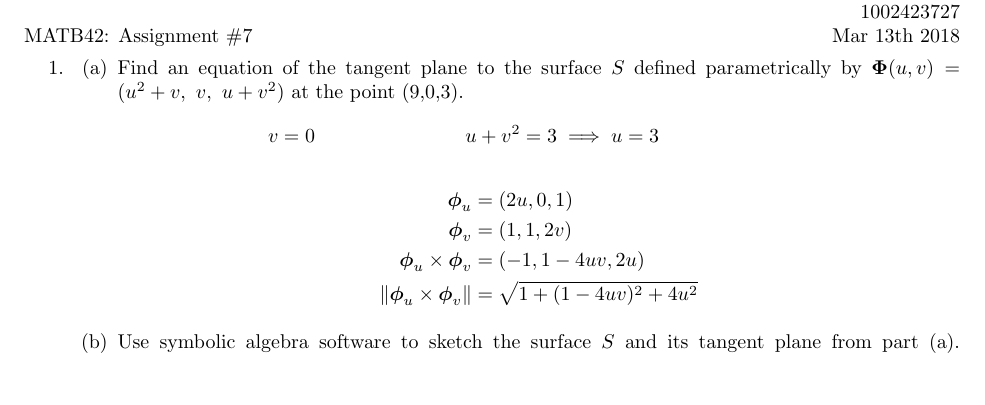
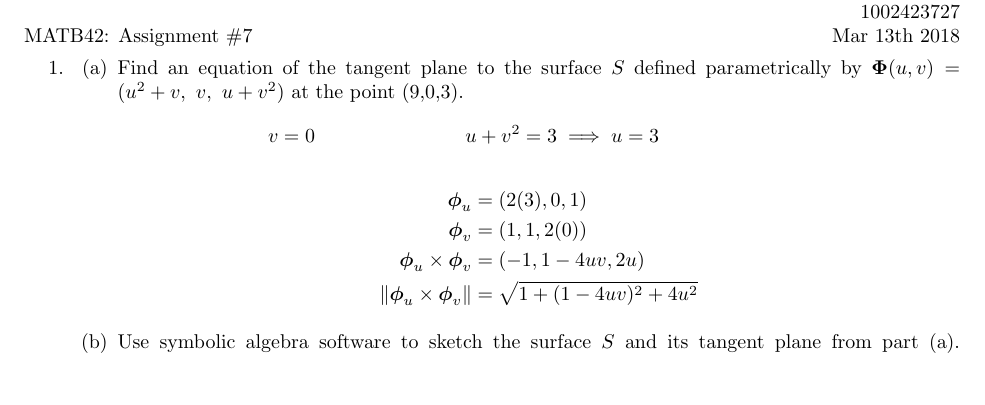
Before and after one commit to poonkeegan/school, a LaTeX document (matb42/a7.tex): part of page 1 of 2, cut so that both start at the same text. Compiled offline with pdfLaTeX.

Commit message:
Mon Mar  5 13:58:45 EST 2018

```diff
--- a/matb42/a7.tex
+++ b/matb42/a7.tex
@@ -34,8 +34,8 @@ Mar 13th 2018}
             &v = 0 & &u + v^2 = 3 \implies u = 3&
         \end{align*}
         \begin{align*}
-            \boldsymbol \phi_u &= (2u, 0, 1) \\
-            \boldsymbol \phi_v &= (1,1,2v) \\
+            \boldsymbol \phi_u &= (2(3), 0, 1) \\
+            \boldsymbol \phi_v &= (1,1,2(0)) \\
             \boldsymbol \phi_u \times \boldsymbol \phi_v &= (-1,1-4uv,2u) \\
             \norm{\boldsymbol \phi_u \times \boldsymbol \phi_v} &= \sqrt{1 + (1-4uv)^2 + 4u^2}
         \end{align*}
```
Also changed, not shown: matb42/a7.pdf.
